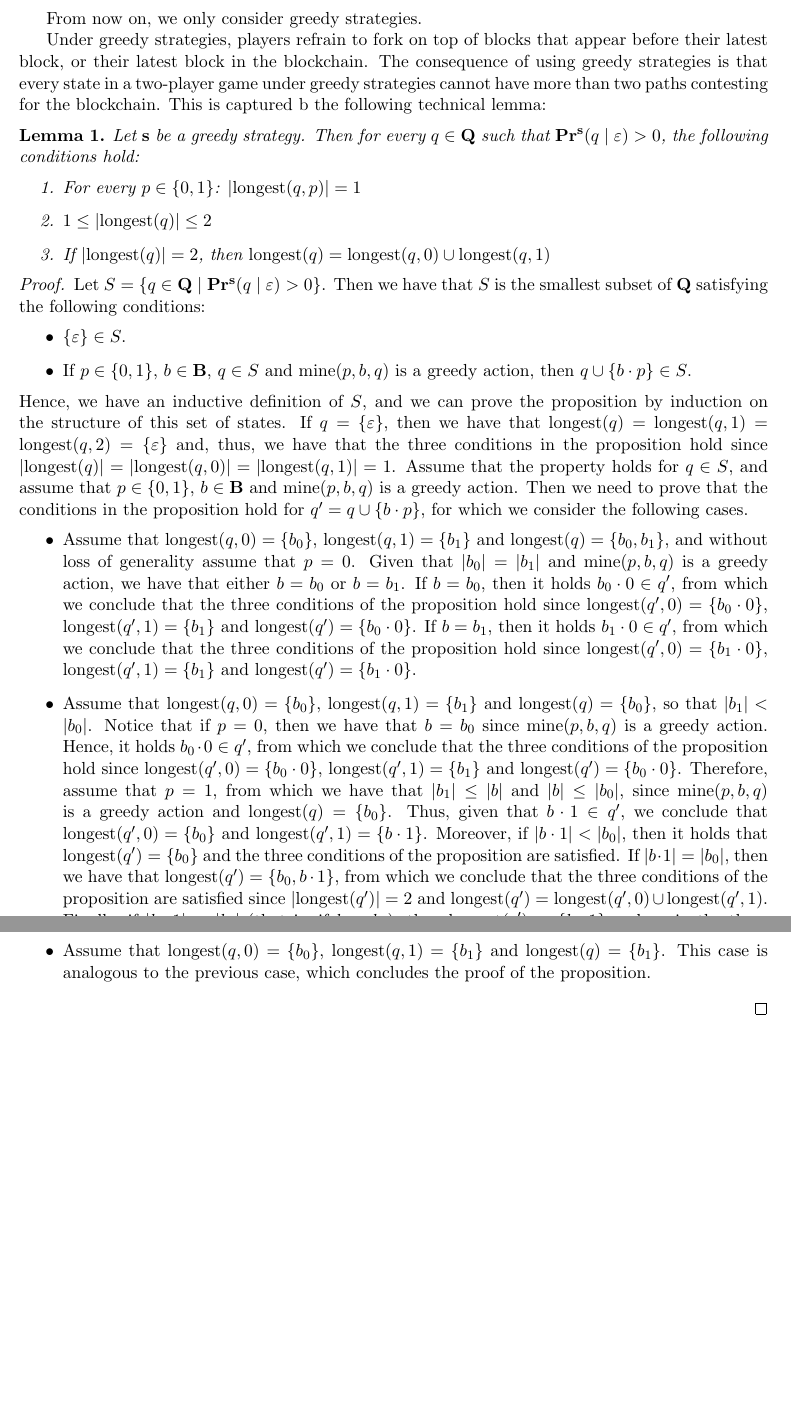
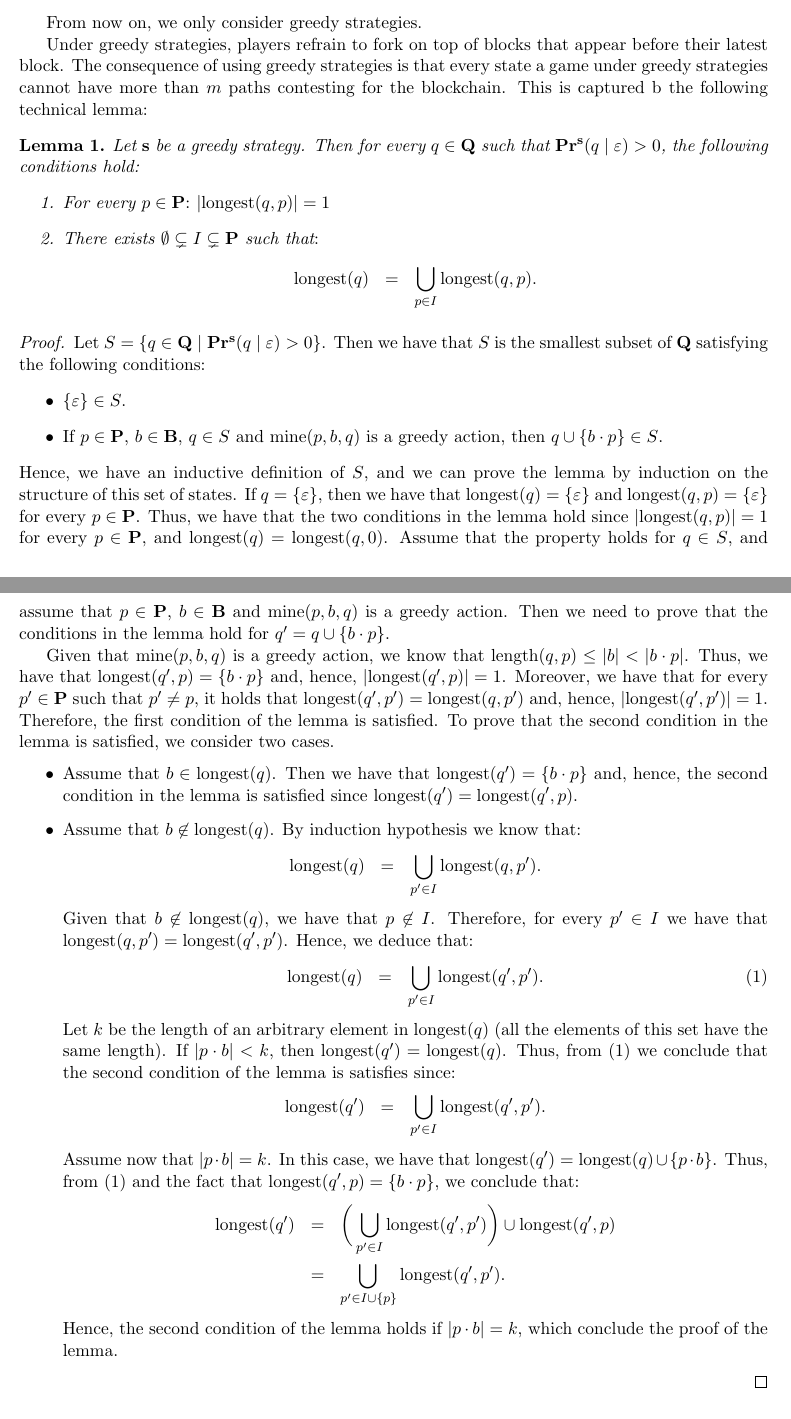
Before and after one commit to etouss/BlockChain, a LaTeX document (AbstractDoc/FOCS/focs.tex, which reads AbstractDoc/FOCS/const-payoff.tex): two parts of pages 6 and 7 of 19 before the commit and two parts of pages 5 and 6 of 19 after it, joined at a grey line, cut so that both start at the same text, the shorter picture padded with empty space. Compiled offline with pdfLaTeX.

Commit message:
general version of the normal form

```diff
--- a/AbstractDoc/FOCS/const-payoff.tex
+++ b/AbstractDoc/FOCS/const-payoff.tex
@@ -37,3 +49,56 @@ where $c$ is a positive real number.
+From now on, we only consider greedy strategies.
+
+Under greedy strategies, players refrain to fork on top of blocks that appear before their latest block.
+%, or their latest block in the blockchain.
+The consequence of using
+greedy strategies is that every state a game under greedy strategies cannot have more than $m$ paths contesting for the blockchain. This is captured b the following
+technical lemma:
+\begin{mylem}\label{lem-length-greedy}
+Let $\bs$ be a greedy strategy. Then for every $q \in \bQ$ such that $\pr^{\bs}(q \mid \varepsilon) > 0$, the following conditions hold:
+\begin{enumerate}
+\item For every $p \in \bP$$:$ $|\longest(q,p)| = 1$
+
+\item There exists $\emptyset \subsetneq I \subsetneq \bP$ such that$:$
+\begin{eqnarray*}
+\longest(q) & = & \bigcup_{p \in I} \longest(q,p).
+\end{eqnarray*}
+\end{enumerate}
+\end{mylem}
+
+\begin{proof}
+Let $S = \{ q \in \bQ \mid \pr^{\bs}(q \mid \varepsilon) > 0 \}$. Then we have that $S$ is the smallest subset of $\bQ$ satisfying the following conditions:
+\begin{itemize}
+\item $\{\varepsilon\} \in S$.
+
+\item If $p \in \bP$, $b \in \bB$, $q \in S$ and $\mine(p,b,q)$ is a greedy action, then $q \cup \{ b \cdot p\} \in S$.
+\end{itemize}
+Hence, we have an inductive definition of $S$, and we can prove the lemma by induction on the structure of this set of states. If $q = \{ \varepsilon \}$, then we have that $\longest(q) = \{ \varepsilon \}$ and $\longest(q,p) = \{ \varepsilon \}$ for every $p \in \bP$. Thus, we have that  the two conditions in the lemma hold since $|\longest(q,p)| = 1$ for every $p \in \bP$, and $\longest(q) = \longest(q,0)$. Assume that the property holds for $q \in S$, and assume that $p \in \bP$, $b \in \bB$ and $\mine(p,b,q)$ is a greedy action. Then we need to prove that the conditions in the lemma hold for $q ' = q \cup \{b \cdot p \}$.
+
+Given that $\mine(p,b,q)$ is a greedy action, we know that $\length(q,p) \leq |b| < |b \cdot p|$. Thus, we have that $\longest(q',p) = \{b \cdot p\}$ and, hence, $|\longest(q',p)| = 1$. Moreover, we have that for every $p' \in \bP$ such that $p' \neq p$, it holds that $\longest(q',p') = \longest(q,p')$ and, hence, $|\longest(q',p')| = 1$. Therefore, the first condition of the lemma is satisfied. To prove that the second condition in the lemma is satisfied, we consider two cases.
+\begin{itemize}
+\item Assume that $b \in \longest(q)$. Then we have that $\longest(q') = \{ b \cdot p \}$ and, hence, the second condition in the lemma is satisfied since $\longest(q') = \longest(q',p)$.
+
+\item Assume that $b \not\in \longest(q)$. By induction hypothesis we know that:
+\begin{eqnarray*}
+\longest(q) & = & \bigcup_{p' \in I} \longest(q,p').
+\end{eqnarray*}
+Given that $b \not\in \longest(q)$, we have that $p \not\in I$. Therefore,  for every $p' \in I$ we have that $\longest(q,p') = \longest(q',p')$. Hence, we deduce that:
+\begin{eqnarray}\label{eq-lem-length-greedy}
+\longest(q) & = & \bigcup_{p' \in I} \longest(q',p').
+\end{eqnarray}
+Let $k$ be the length of an arbitrary element in $\longest(q)$ (all the elements of this set have the same length). If $|p \cdot b| < k$, then $\longest(q') = \longest(q)$. Thus, from \eqref{eq-lem-length-greedy} we conclude that the second condition of the lemma is satisfies since:
+\begin{eqnarray*}
+\longest(q') & = & \bigcup_{p' \in I} \longest(q',p').
+\end{eqnarray*}
+Assume now that $|p \cdot b| = k$. In this case, we have that $\longest(q') = \longest(q) \cup \{p \cdot b\}$. Thus,  from \eqref{eq-lem-length-greedy} and the fact that $\longest(q',p) = \{b \cdot p\}$, we conclude that:
+\begin{eqnarray*}
+\longest(q') & = & \bigg(\bigcup_{p' \in I} \longest(q',p')\bigg) \cup \longest(q',p)\\
+& = & \bigcup_{p' \in I \cup \{p\}} \longest(q',p').
+\end{eqnarray*}
+Hence, the second condition of the lemma holds if $|p \cdot b| = k$, which conclude the proof of the lemma.
+\end{itemize}
+\end{proof}
+
 \subsection{When no player forks}
 
 Let us start with analysing the most obvious strategies for all players: regardless of what everyone else does, keep mining on the blockchain. We call this
@@ -67,38 +120,3 @@ Given $p \in \{0,1\}$, $b \in \bB$ and $q \in \bQ$,  an action $\mine(p,b,q)$ is
-Moreover, a strategy $\bs = (s_0, s_1)$ is {\em greedy} if for every $p \in \{0,1\}$ and  $q \in \bQ$ such that $\pr^{\bs}(q \mid \varepsilon) > 0$, it holds that $s_p(q)$ is a greedy action.
-\end{mydef}
-From now on, we only consider greedy strategies.
-
-Under greedy strategies, players refrain to fork on top of blocks that appear before their latest block, or their latest block in the blockchain. The consequence of using
-greedy strategies is that every state in a two-player game under greedy strategies cannot have more than two paths contesting for the blockchain. This is captured b the following
-technical lemma:
-\begin{mylem}\label{lem-length-greedy}
-Let $\bs$ be a greedy strategy. Then for every $q \in \bQ$ such that $\pr^{\bs}(q \mid \varepsilon) > 0$, the following conditions hold:
-\begin{enumerate}
-\item For every $p \in \{0,1\}$: $|\longest(q,p)| = 1$
-
-\item $1 \leq |\longest(q)| \leq 2$
-
-\item If $|\longest(q)| = 2$, then $\longest(q) = \longest(q,0) \cup \longest(q,1)$
-\end{enumerate}
-\end{mylem}
-
-\begin{proof}
-Let $S = \{ q \in \bQ \mid \pr^{\bs}(q \mid \varepsilon) > 0 \}$. Then we have that $S$ is the smallest subset of $\bQ$ satisfying the following conditions:
-\begin{itemize}
-\item $\{\varepsilon\} \in S$.
-
-\item If $p \in \{0,1\}$, $b \in \bB$, $q \in S$ and $\mine(p,b,q)$ is a greedy action, then $q \cup \{ b \cdot p\} \in S$.
-\end{itemize}
-Hence, we have an inductive definition of $S$, and we can prove the proposition by induction on the structure of this set of states. If $q = \{ \varepsilon \}$, then we have that $\longest(q) = \longest(q,1) = \longest(q,2) = \{ \varepsilon \}$ and, thus, we have that  the three conditions in the proposition hold since $|\longest(q)| = |\longest(q,0)| = |\longest(q,1)| = 1$. Assume that the property holds for $q \in S$, and assume that $p \in \{0,1\}$, $b \in \bB$ and $\mine(p,b,q)$ is a greedy action. Then we need to prove that the conditions in the proposition hold for $q ' = q \cup \{b \cdot p \}$, for which we consider the following cases.
-\begin{itemize}
-\item Assume that $\longest(q,0) = \{b_0\}$,  $\longest(q, 1) = \{b_1\}$ and $\longest(q) = \{b_0,b_1\}$, and without loss of generality assume that $p = 0$. Given that $|b_0| = |b_1|$ and $\mine(p,b,q)$ is a greedy action, we have that either $b = b_0$ or $b = b_1$. If $b = b_0$, then it holds $b_0 \cdot 0 \in q'$, from which we conclude that the three conditions of the proposition hold since $\longest(q',0) = \{b_0 \cdot 0\}$, $\longest(q',1) = \{b_1\}$ and $\longest(q') = \{b_0 \cdot 0\}$.  If $b = b_1$, then it holds $b_1 \cdot 0 \in q'$, from which we conclude that the three conditions of the proposition hold since $\longest(q',0) = \{b_1 \cdot 0\}$, $\longest(q',1) = \{b_1\}$ and $\longest(q') = \{b_1 \cdot 0\}$.
-
-\item Assume that $\longest(q,0) = \{b_0\}$,  $\longest(q, 1) = \{b_1\}$ and $\longest(q) = \{b_0\}$, so that $|b_1| < |b_0|$. Notice that if $p =0$, then we have that $b=b_0$ since $\mine(p,b,q)$ is a greedy action. Hence, it holds $b_0 \cdot 0 \in q'$, from which we conclude that the three conditions of the proposition hold since $\longest(q',0) = \{b_0 \cdot 0\}$, $\longest(q',1) = \{b_1\}$ and $\longest(q') = \{b_0 \cdot 0\}$. Therefore, assume that $p = 1$, from which we have that  $|b_1| \leq |b|$ and $|b| \leq |b_0|$, since $\mine(p,b,q)$ is a greedy action and $\longest(q) = \{b_0\}$. Thus, given that $b \cdot 1 \in q'$, we conclude that $\longest(q',0) = \{b_0\}$ and $\longest(q',1) = \{b \cdot 1\}$.
-Moreover, if $|b \cdot 1| < |b_0|$, then it holds that $\longest(q') = \{b_0\}$ and the three conditions of the proposition are satisfied. If $|b \cdot 1| = |b_0|$, then we have that $\longest(q') = \{b_0, b \cdot 1\}$, from which we conclude that the three conditions of the proposition are satisfied since $|\longest(q')| = 2$ and $\longest(q') = \longest(q',0) \cup \longest(q',1)$. Finally, if $|b \cdot 1| > |b_0|$ (that is, if $b = b_0$), then $\longest(q') = \{b \cdot 1\}$ and again the three conditions of the proposition are satisfied.
-
-\item Assume that $\longest(q,0) = \{b_0\}$,  $\longest(q, 1) = \{b_1\}$ and $\longest(q) = \{b_1\}$. This case is analogous to the previous case, which concludes the proof of the proposition.
-\end{itemize}
-\end{proof}
 
 \paragraph{Longest blocks and optimal strategies.}
 For a state $q$ and a block $b \in q$, let us denote by $\subbody(q,b)$ the state
```
Also changed, not shown: AbstractDoc/FOCS/const-payoff.tex (32 more changed lines).
